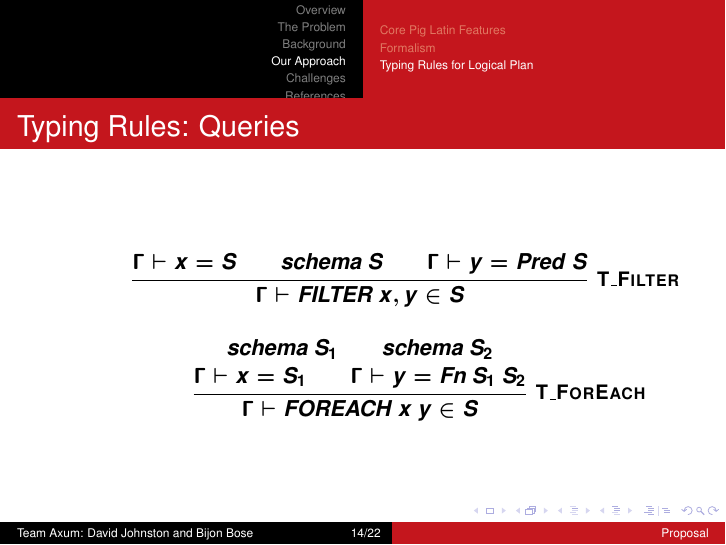
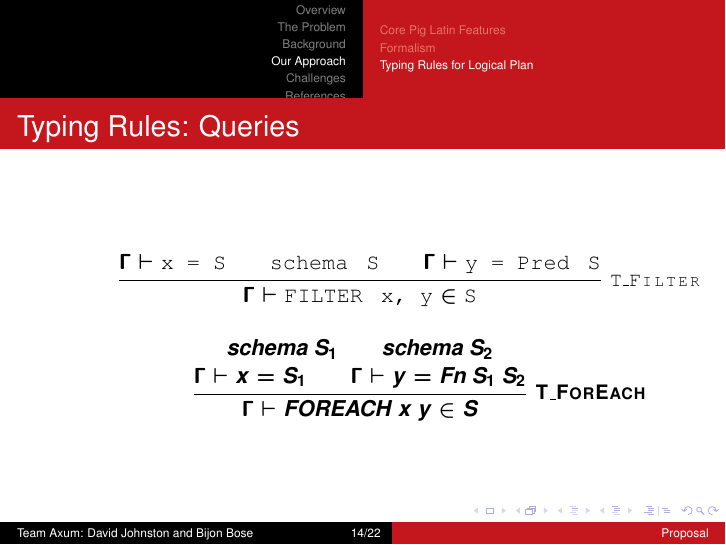
Before and after one commit to isu-cs641s16-axum/FinalPresentation, LaTeX slides (presentation.tex, which reads approach.tex): page 14 of 25. Compiled offline with pdfLaTeX.

Commit message:
Changing font

```diff
--- a/approach.tex
+++ b/approach.tex
@@ -89,9 +89,10 @@
 \subsection{Typing Rules for Logical Plan}
 \begin{frame}{Typing Rules: Queries}
 	\begin{mathpar}
-		\inferrule* [Right=\textbf{T\_Filter}]
-          		{\Gamma \vdash x = S \\ schema \:S \\ \Gamma \vdash y = Pred \:S}
-          		{\Gamma \vdash FILTER \:x, y \in S }
+		\inferrule* [Right=\texttt{T\_Filter}]
+          		{\Gamma \vdash \texttt{x = S} \\ \texttt{schema \:S} \\
+          		\Gamma \vdash \texttt{y = Pred \:S}}
+          		{\Gamma \vdash \texttt{FILTER \:x, y} \in \texttt{S} }
 		\hva \and
 		\inferrule* [Right={\textbf{T\_ForEach}}]
           		{schema \:S_1 \\ schema \:S_2 \\\\
```
